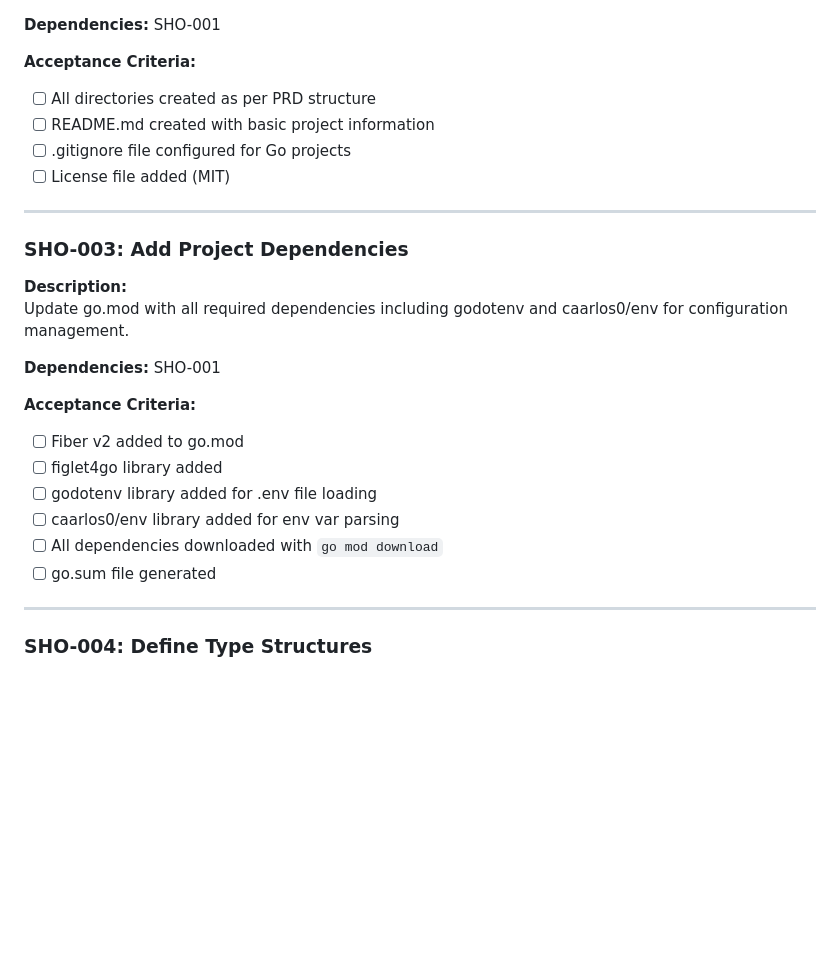
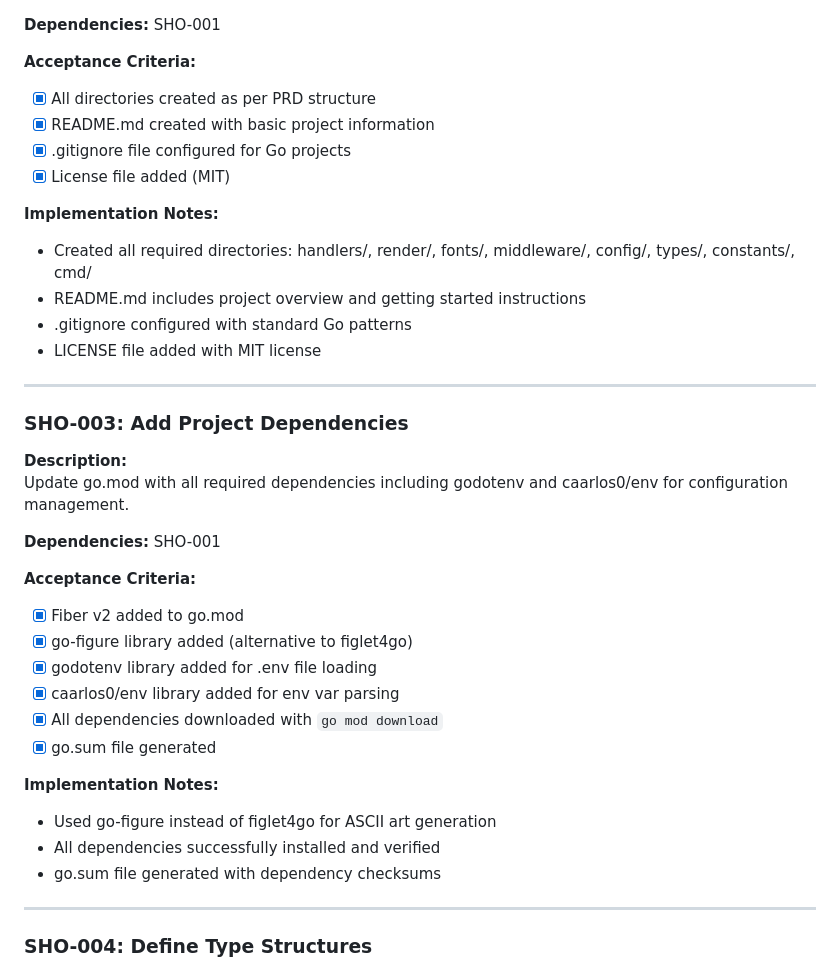
Before and after one commit to ryanlewis/shout-sh, a Markdown page: docs/tasks.md, the part around the change. GitHub-like rendering; blank space fills up the shorter version.

Commit message:
docs: mark SHO-002 and SHO-003 as complete

```diff
--- a/docs/tasks.md
+++ b/docs/tasks.md
@@ -64,10 +64,16 @@ shout-sh/
 **Dependencies:** SHO-001
 
 **Acceptance Criteria:**
-- [ ] All directories created as per PRD structure
-- [ ] README.md created with basic project information
-- [ ] .gitignore file configured for Go projects
-- [ ] License file added (MIT)
+- [x] All directories created as per PRD structure
+- [x] README.md created with basic project information
+- [x] .gitignore file configured for Go projects
+- [x] License file added (MIT)
+
+**Implementation Notes:**
+- Created all required directories: handlers/, render/, fonts/, middleware/, config/, types/, constants/, cmd/
+- README.md includes project overview and getting started instructions
+- .gitignore configured with standard Go patterns
+- LICENSE file added with MIT license
 
 ---
 
@@ -79,12 +85,17 @@ Update go.mod with all required dependencies including godotenv and caarlos0/env
 **Dependencies:** SHO-001
 
 **Acceptance Criteria:**
-- [ ] Fiber v2 added to go.mod
-- [ ] figlet4go library added
-- [ ] godotenv library added for .env file loading
-- [ ] caarlos0/env library added for env var parsing
-- [ ] All dependencies downloaded with `go mod download`
-- [ ] go.sum file generated
+- [x] Fiber v2 added to go.mod
+- [x] go-figure library added (alternative to figlet4go)
+- [x] godotenv library added for .env file loading
+- [x] caarlos0/env library added for env var parsing
+- [x] All dependencies downloaded with `go mod download`
+- [x] go.sum file generated
+
+**Implementation Notes:**
+- Used go-figure instead of figlet4go for ASCII art generation
+- All dependencies successfully installed and verified
+- go.sum file generated with dependency checksums
 
 ---
 
```
